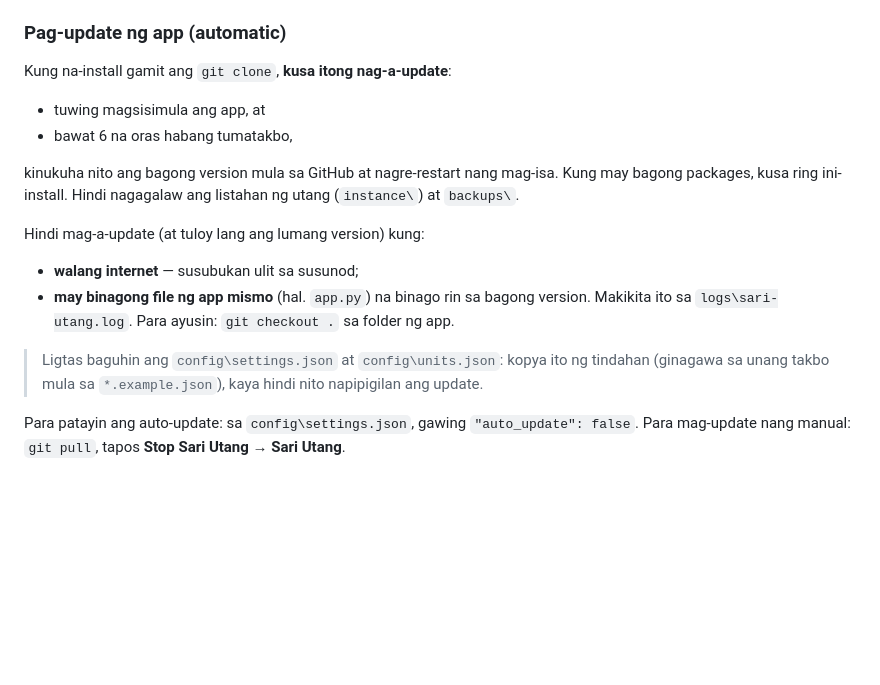
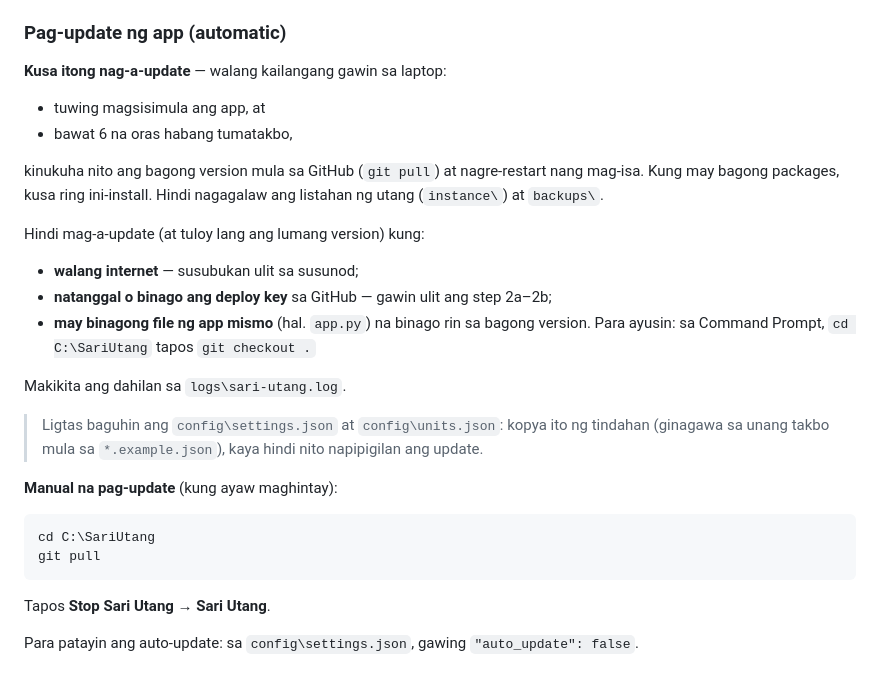
Before and after one commit to errolitolopez/sari-utang, a Markdown page: SETUP-WINDOWS.md, the part around one of its changes. Drawn GitHub-style; blank space fills up the shorter version.

````diff
--- a/SETUP-WINDOWS.md
+++ b/SETUP-WINDOWS.md
@@ -87,20 +128,31 @@ Pagkatapos ma-set ang PIN sa `run.bat`, **isara na ang window na iyon** at gamit
 
 ### Pag-update ng app (automatic)
 
-Kung na-install gamit ang `git clone`, **kusa itong nag-a-update**:
+**Kusa itong nag-a-update** — walang kailangang gawin sa laptop:
 - tuwing magsisimula ang app, at
 - bawat 6 na oras habang tumatakbo,
 
-kinukuha nito ang bagong version mula sa GitHub at nagre-restart nang mag-isa. Kung may bagong packages, kusa ring ini-install.
-Hindi nagagalaw ang listahan ng utang (`instance\`) at `backups\`.
+kinukuha nito ang bagong version mula sa GitHub (`git pull`) at nagre-restart nang mag-isa.
+Kung may bagong packages, kusa ring ini-install. Hindi nagagalaw ang listahan ng utang (`instance\`) at `backups\`.
 
 Hindi mag-a-update (at tuloy lang ang lumang version) kung:
 - **walang internet** — susubukan ulit sa susunod;
+- **natanggal o binago ang deploy key** sa GitHub — gawin ulit ang step 2a–2b;
 - **may binagong file ng app mismo** (hal. `app.py`) na binago rin sa bagong version.
-  Makikita ito sa `logs\sari-utang.log`. Para ayusin: `git checkout .` sa folder ng app.
+  Para ayusin: sa Command Prompt, `cd C:\SariUtang` tapos `git checkout .`
+
+Makikita ang dahilan sa `logs\sari-utang.log`.
 
 > Ligtas baguhin ang `config\settings.json` at `config\units.json`: kopya ito ng tindahan
 > (ginagawa sa unang takbo mula sa `*.example.json`), kaya hindi nito napipigilan ang update.
 
+**Manual na pag-update** (kung ayaw maghintay):
+
+```bat
+cd C:\SariUtang
+git pull
+```
+
+Tapos **Stop Sari Utang** → **Sari Utang**.
+
 Para patayin ang auto-update: sa `config\settings.json`, gawing `"auto_update": false`.
-Para mag-update nang manual: `git pull`, tapos **Stop Sari Utang** → **Sari Utang**.
````
Also changed, not shown: other parts of SETUP-WINDOWS.md (+48 -7 lines).
